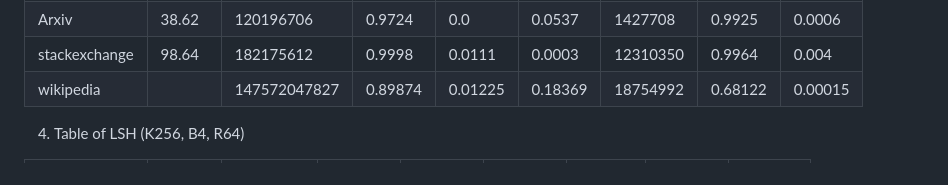
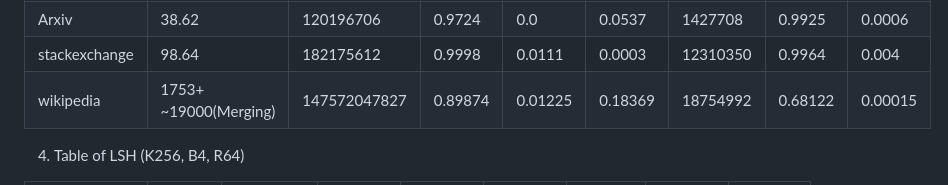
Before and after one commit to rutgers-db/RedPajama_Analysis, a Markdown page: LSH/exp_record/LSH.md, the part around the change. Rendered like a GitHub page.

Commit message:
wikipedia external sort K128B16R8 time upload

```diff
--- a/LSH/exp_record/LSH.md
+++ b/LSH/exp_record/LSH.md
@@ -29,7 +29,7 @@ All the rate here is calculated based on the result of setjoin 0.8 threshold
 | Book    | 28.23    | 141383731 | 1.0 | 0.0058|0.0|193994|0.9909|0.0006|
 | Arxiv    | 38.62 | 120196706 | 0.9724 | 0.0|0.0537|1427708|0.9925|0.0006|
 | stackexchange    |  98.64 | 182175612 | 0.9998 | 0.0111|0.0003|12310350|0.9964|0.004|
-| wikipedia    |       | 147572047827 | 0.89874 | 0.01225|0.18369|18754992|0.68122|0.00015|
+| wikipedia    |  1753+ ~19000(Merging)     | 147572047827 | 0.89874 | 0.01225|0.18369|18754992|0.68122|0.00015|
 
 4. Table of LSH (K256, B4, R64)
 
```
